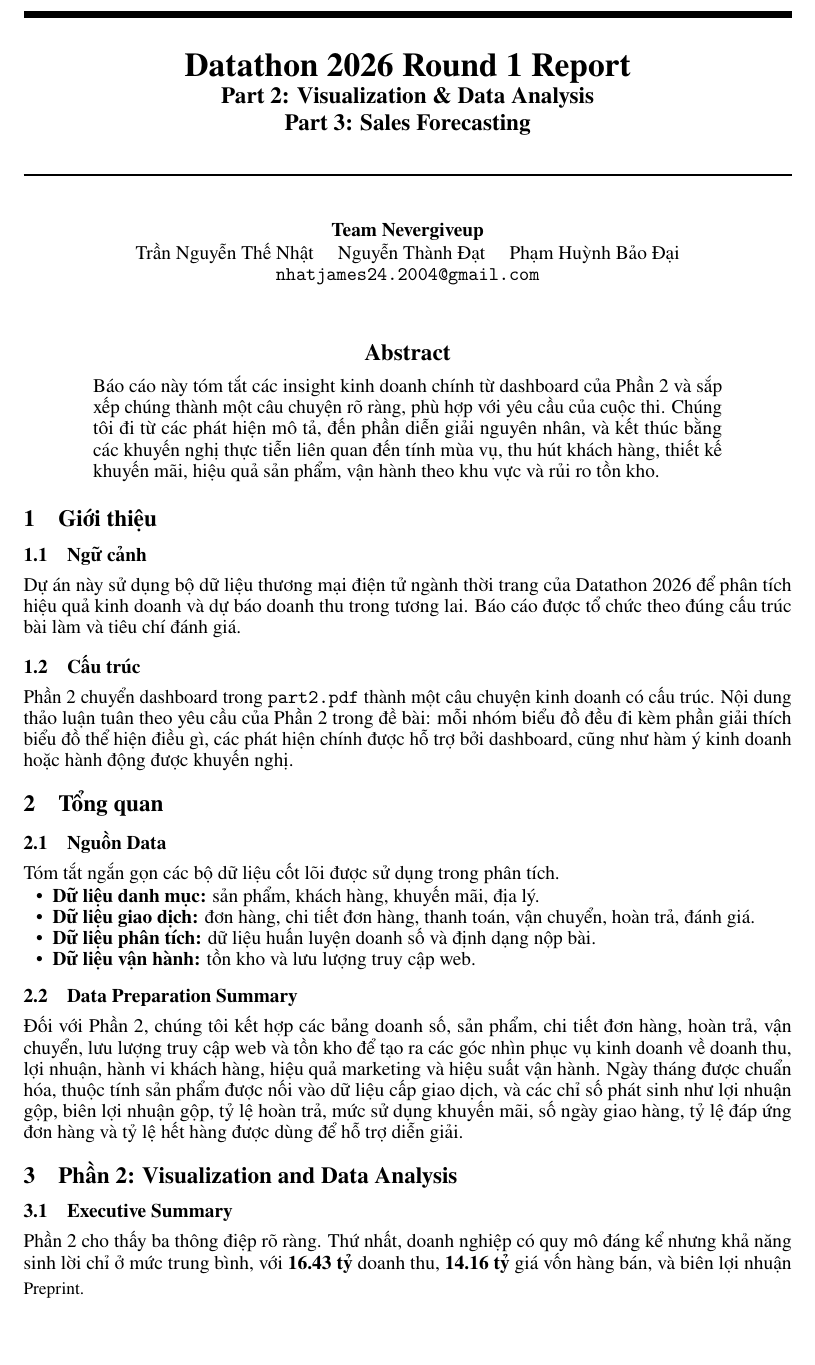
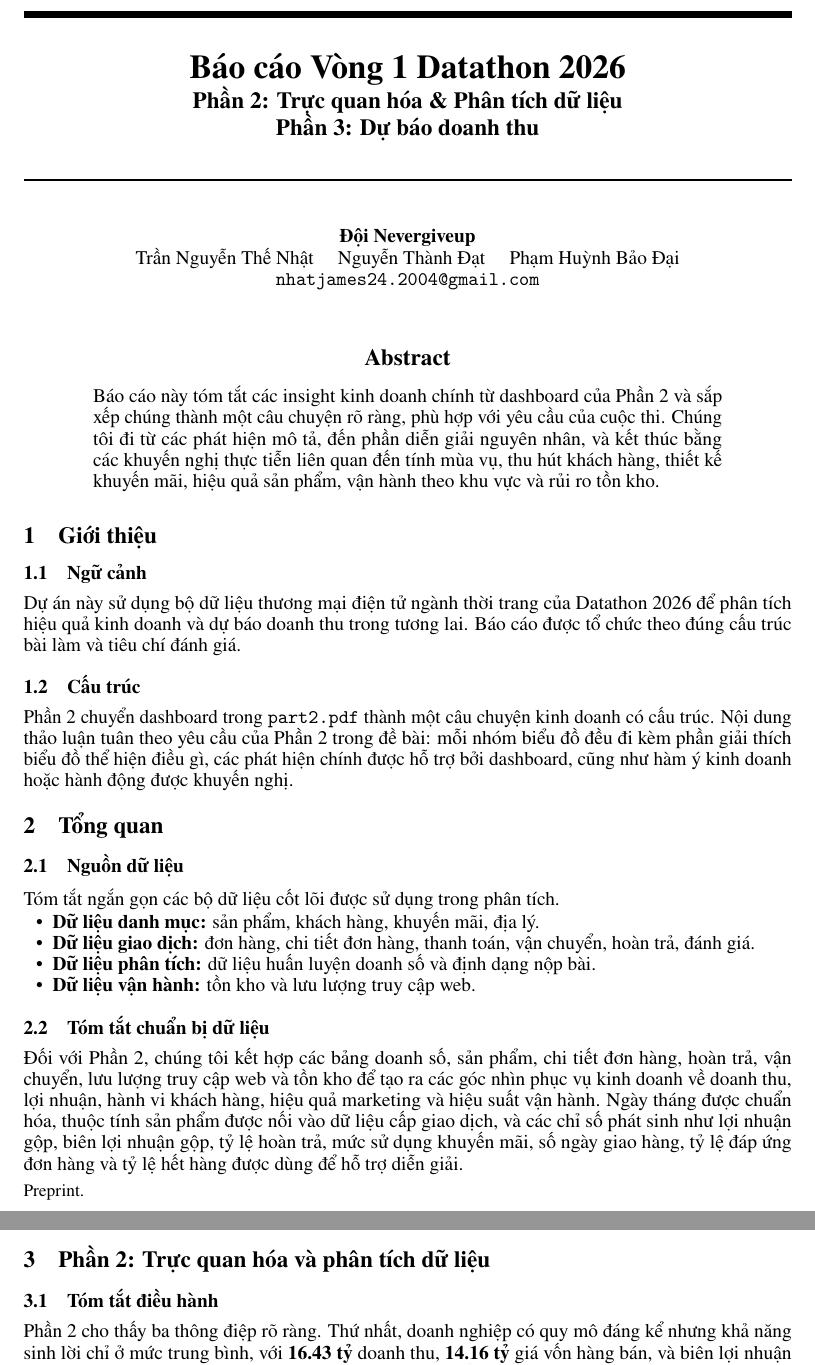
Before and after one commit to NhtJm/nevergiveuppteam, a LaTeX paper (report/Styles/main.tex): part of page 1 of 4 before the commit and two parts of pages 1 and 2 of 4 after it, the two joined at a grey line, cut at the place of the change, the shorter picture padded with empty space. The pictures show the PDF file report/Styles/main.pdf that the author committed with the source.

Commit message:
Vietnamese report headings
Report section titles and front-matter labels are now consistently Vietnamese while preserving the existing technical content, figures, and four-page compiled PDF.

Constraint: Keep the NeurIPS-style report within the 4-page limit.

Confidence: high

Scope-risk: narrow

Tested: latexmk -g -pdf -interaction=nonstopmode main.tex

Tested: PDF page count is 4

```diff
--- a/report/Styles/main.tex
+++ b/report/Styles/main.tex
@@ -28,12 +28,12 @@
 \captionsetup{font=small,skip=2pt}
 
 
-\title{Datathon 2026 Round 1 Report\\
-\large Part 2: Visualization \& Data Analysis \\
-\large Part 3: Sales Forecasting}
+\title{Báo cáo Vòng 1 Datathon 2026\\
+\large Phần 2: Trực quan hóa \& Phân tích dữ liệu \\
+\large Phần 3: Dự báo doanh thu}
 
 \author{%
-  Team Nevergiveup \\
+  Đội Nevergiveup \\
   Trần Nguyễn Thế Nhật \quad Nguyễn Thành Đạt \quad Phạm Huỳnh Bảo Đại \\
   \texttt{nhatjames24.2004@gmail.com}
 }
@@ -56,7 +56,7 @@ Phần 2 chuyển dashboard trong \texttt{part2.pdf} thành một câu chuyện
 
 \section{Tổng quan}
 
-\subsection{Nguồn Data}
+\subsection{Nguồn dữ liệu}
 Tóm tắt ngắn gọn các bộ dữ liệu cốt lõi được sử dụng trong phân tích.
 
 \begin{itemize}[leftmargin=1.5em]
@@ -66,12 +66,12 @@ Tóm tắt ngắn gọn các bộ dữ liệu cốt lõi được sử dụng tr
     \item \textbf{Dữ liệu vận hành:} tồn kho và lưu lượng truy cập web.
 \end{itemize}
 
-\subsection{Data Preparation Summary}
+\subsection{Tóm tắt chuẩn bị dữ liệu}
 Đối với Phần 2, chúng tôi kết hợp các bảng doanh số, sản phẩm, chi tiết đơn hàng, hoàn trả, vận chuyển, lưu lượng truy cập web và tồn kho để tạo ra các góc nhìn phục vụ kinh doanh về doanh thu, lợi nhuận, hành vi khách hàng, hiệu quả marketing và hiệu suất vận hành. Ngày tháng được chuẩn hóa, thuộc tính sản phẩm được nối vào dữ liệu cấp giao dịch, và các chỉ số phát sinh như lợi nhuận gộp, biên lợi nhuận gộp, tỷ lệ hoàn trả, mức sử dụng khuyến mãi, số ngày giao hàng, tỷ lệ đáp ứng đơn hàng và tỷ lệ hết hàng được dùng để hỗ trợ diễn giải.
 
-\section{Phần 2: Visualization and Data Analysis}
+\section{Phần 2: Trực quan hóa và phân tích dữ liệu}
 
-\subsection{Executive Summary}
+\subsection{Tóm tắt điều hành}
 Phần 2 cho thấy ba thông điệp rõ ràng. Thứ nhất, doanh nghiệp có quy mô đáng kể nhưng khả năng sinh lời chỉ ở mức trung bình, với \textbf{16.43 tỷ} doanh thu, \textbf{14.16 tỷ} giá vốn hàng bán, và biên lợi nhuận gộp khoảng \textbf{14\%}. Thứ hai, hiệu quả kinh doanh không đồng đều giữa các tháng, kênh bán hàng và danh mục sản phẩm, cho thấy tăng trưởng đang tập trung ở một số khu vực nhất định thay vì diễn ra rộng khắp. Thứ ba, thất thoát có thể tránh được chủ yếu đến từ hiệu quả kênh còn yếu, mức độ tập trung cao vào một số danh mục và các đơn hoàn trả liên quan đến kích cỡ.
 
 \subsection{Chủ đề phân tích 1: Xu hướng doanh thu và tính mùa vụ}
@@ -152,9 +152,9 @@ Ngân sách marketing nên được chuyển dịch sang các kênh có tỷ l
 \subsection{Chủ đề phân tích 4: Vận hành, giao hàng và hoàn trả}
 Phần lớn doanh thu đến từ các sản phẩm không khuyến mãi, cho thấy nhu cầu nền tảng vốn đã mạnh. Hoàn trả chủ yếu đến từ \textbf{sai kích cỡ} và các vấn đề liên quan đến chất lượng. Hoạt động vận hành nên tập trung vào hướng dẫn chọn size tốt hơn, thông tin sản phẩm chặt chẽ hơn và phân bổ tồn kho thông minh hơn để giảm lost sales và các đơn hoàn trả có thể tránh được.
 
-\subsection{Summary}
+\subsection{Tóm tắt}
 Tóm lại, bộ dữ liệu nhấn mạnh bốn ưu tiên: quản lý tính mùa vụ tốt hơn, giảm phụ thuộc quá mức vào Streetwear, đầu tư vào các kênh thu hút khách hàng có chất lượng cao hơn, và cắt giảm hoàn trả liên quan đến kích cỡ thông qua việc cải thiện truyền thông về sản phẩm và độ vừa vặn.
 
 
-\section{Phần 3: Sales Forecasting}
+\section{Phần 3: Dự báo doanh thu}
 
```
Also changed, not shown: report/Styles/main.pdf, report/Styles/main.tex (8 more changed lines), 1 other file.
